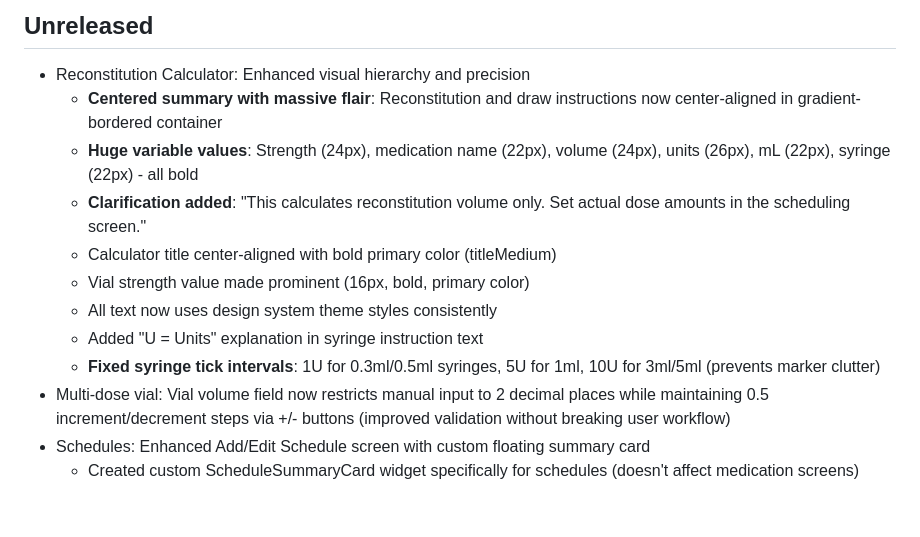
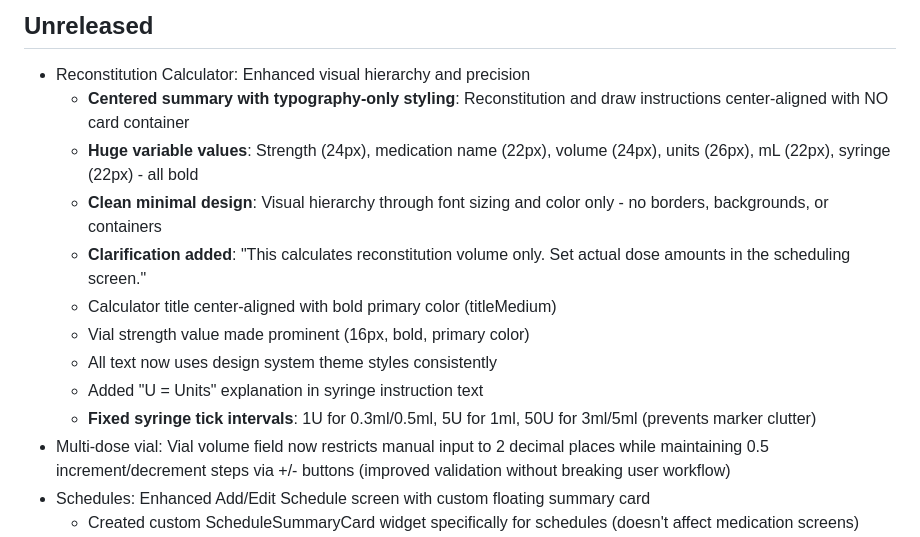
Before and after one commit to kinemspa/dosify_v5, a Markdown page: docs/CHANGELOG.md, the part around the change. GitHub-like rendering; blank space fills up the shorter version.

Commit message:
docs: Update CHANGELOG with card removal and corrected syringe intervals

```diff
--- a/docs/CHANGELOG.md
+++ b/docs/CHANGELOG.md
@@ -4,14 +4,15 @@ All notable changes to this project will be documented in this file. Dates in UT
 
 ## Unreleased
 - Reconstitution Calculator: Enhanced visual hierarchy and precision
-  - **Centered summary with massive flair**: Reconstitution and draw instructions now center-aligned in gradient-bordered container
+  - **Centered summary with typography-only styling**: Reconstitution and draw instructions center-aligned with NO card container
   - **Huge variable values**: Strength (24px), medication name (22px), volume (24px), units (26px), mL (22px), syringe (22px) - all bold
+  - **Clean minimal design**: Visual hierarchy through font sizing and color only - no borders, backgrounds, or containers
   - **Clarification added**: "This calculates reconstitution volume only. Set actual dose amounts in the scheduling screen."
   - Calculator title center-aligned with bold primary color (titleMedium)
   - Vial strength value made prominent (16px, bold, primary color)
   - All text now uses design system theme styles consistently
   - Added "U = Units" explanation in syringe instruction text
-  - **Fixed syringe tick intervals**: 1U for 0.3ml/0.5ml syringes, 5U for 1ml, 10U for 3ml/5ml (prevents marker clutter)
+  - **Fixed syringe tick intervals**: 1U for 0.3ml/0.5ml, 5U for 1ml, 50U for 3ml/5ml (prevents marker clutter)
 - Multi-dose vial: Vial volume field now restricts manual input to 2 decimal places while maintaining 0.5 increment/decrement steps via +/- buttons (improved validation without breaking user workflow)
 - Schedules: Enhanced Add/Edit Schedule screen with custom floating summary card
   - Created custom ScheduleSummaryCard widget specifically for schedules (doesn't affect medication screens)
```
